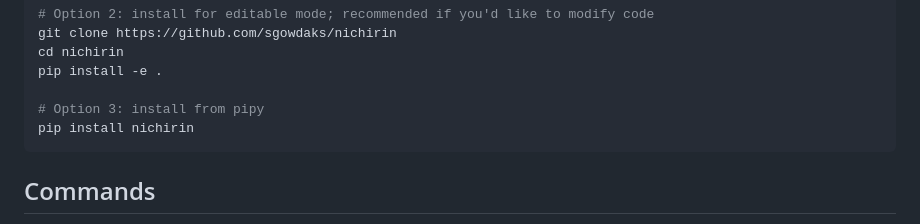
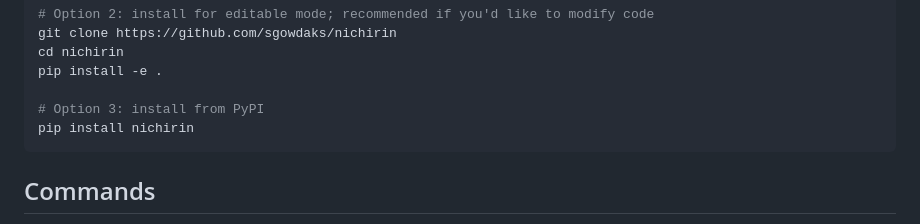
Before and after one commit to sgowdaks/nichirin, a Markdown page: README.md, the part around the change. Rendered like a GitHub page.

````diff
--- a/README.md
+++ b/README.md
@@ -41,7 +41,7 @@ git clone https://github.com/sgowdaks/nichirin
 cd nichirin
 pip install -e .
 
-# Option 3: install from pipy
+# Option 3: install from PyPI
 pip install nichirin
 ```
 
````
